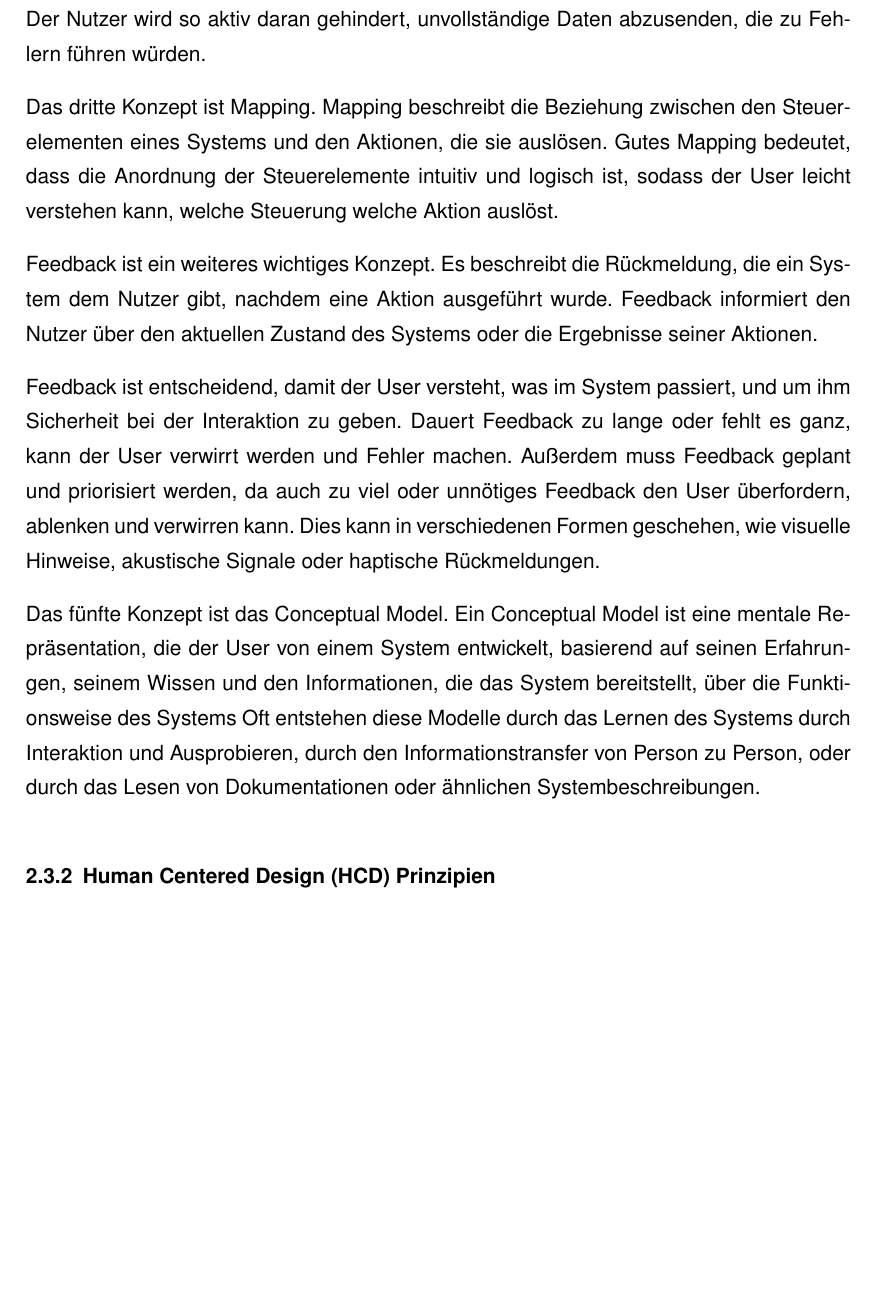
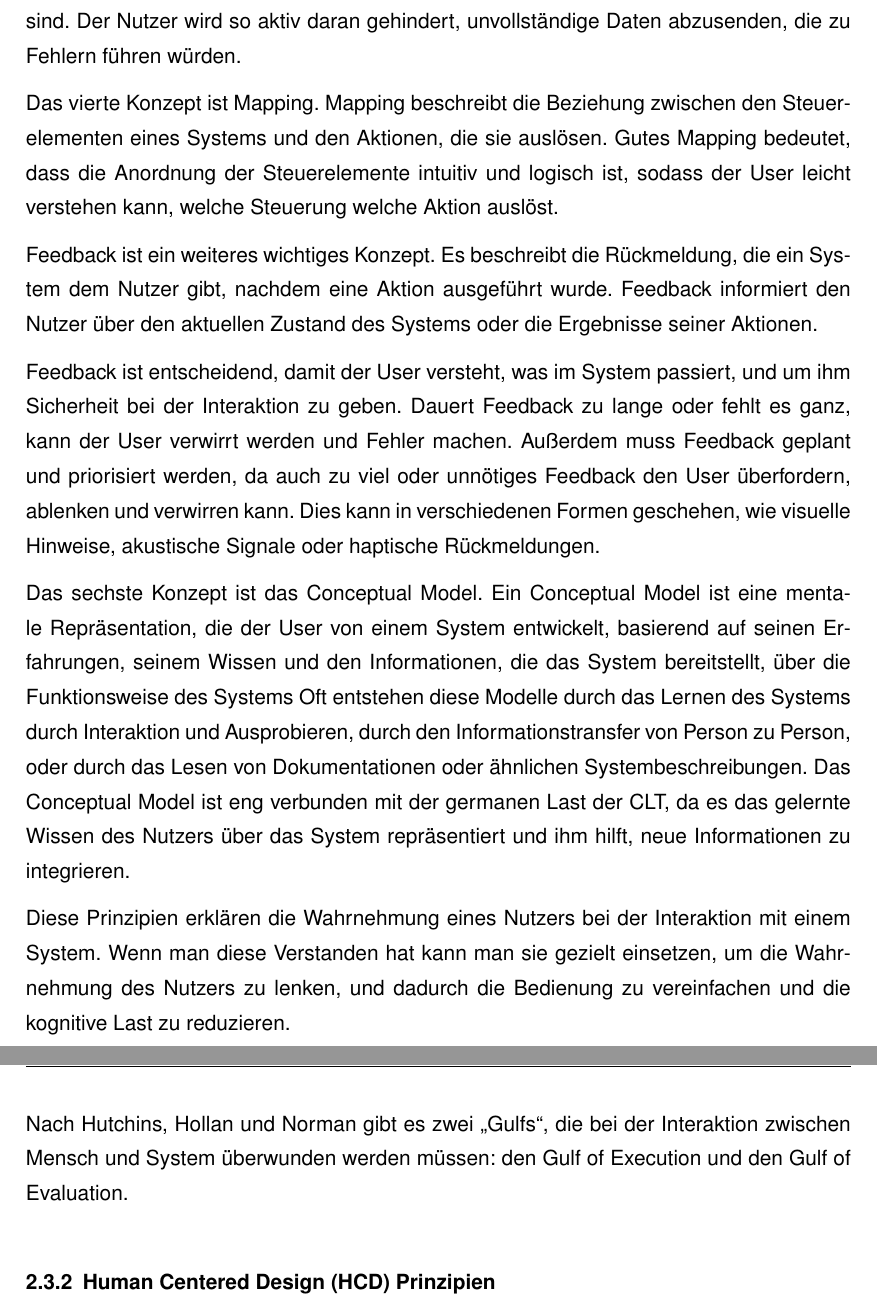
Before and after one commit to Pixelfehler310/latex_project, a LaTeX thesis (thesis_main.tex, which reads kapitel/grundlagen/chapters/hcd_usability.tex): part of page 16 of 22 before the commit and two parts of pages 16 and 17 of 23 after it, the two joined at a grey line, cut so that both start at the same text, the shorter picture padded with empty space. Compiled offline with pdfLaTeX.

Commit message:
More Text in HCD 3

```diff
--- a/kapitel/grundlagen/chapters/hcd_usability.tex
+++ b/kapitel/grundlagen/chapters/hcd_usability.tex
@@ -51,7 +51,7 @@ Constraints begrenzen die möglichen Interaktionen, um Fehler zu vermeiden und d
 Im Kontext von grafischen Benutzeroberflächen sind vor allem logische Constraints von Bedeutung. Sie nutzen das logische Verständnis des Nutzers über die Funktionsweise des Systems, um nur sinnvolle Aktionen zuzulassen. % src: DOET p 133
 Ein klassisches Beispiel ist ein ausgegrauter (deaktivierter) Button in einem Formular, solange Pflichtfelder nicht ausgefüllt sind. Der Nutzer wird so aktiv daran gehindert, unvollständige Daten abzusenden, die zu Fehlern führen würden.
 
-Das dritte Konzept ist Mapping. Mapping beschreibt die Beziehung zwischen den Steuerelementen eines Systems und den Aktionen, die sie auslösen. % src: DOET p 37
+Das vierte Konzept ist Mapping. Mapping beschreibt die Beziehung zwischen den Steuerelementen eines Systems und den Aktionen, die sie auslösen. % src: DOET p 37
 Gutes Mapping bedeutet, dass die Anordnung der Steuerelemente intuitiv und logisch ist, sodass der User leicht verstehen kann, welche Steuerung welche Aktion auslöst. % src: DOET p 38
 
 % todo Beispiel für Mapping
@@ -63,9 +63,17 @@ Feedback ist entscheidend, damit der User versteht, was im System passiert, und
 Außerdem muss Feedback geplant und priorisiert werden, da auch zu viel oder unnötiges Feedback den User überfordern, ablenken und verwirren kann. % src: DOET p 41
 Dies kann in verschiedenen Formen geschehen, wie visuelle Hinweise, akustische Signale oder haptische Rückmeldungen. % nosrc
 
-Das fünfte Konzept ist das Conceptual Model. Ein Conceptual Model ist eine mentale Repräsentation, die der User von einem System entwickelt, basierend auf seinen Erfahrungen, seinem Wissen und den Informationen, die das System bereitstellt, über die Funktionsweise des Systems % src: DOET p 42
+Das sechste Konzept ist das Conceptual Model. Ein Conceptual Model ist eine mentale Repräsentation, die der User von einem System entwickelt, basierend auf seinen Erfahrungen, seinem Wissen und den Informationen, die das System bereitstellt, über die Funktionsweise des Systems % src: DOET p 42
 % todo Satz verbessern
 Oft entstehen diese Modelle durch das Lernen des Systems durch Interaktion und Ausprobieren, durch den Informationstransfer von Person zu Person, oder durch das Lesen von Dokumentationen oder ähnlichen Systembeschreibungen. % src: DOET p 43
+Das Conceptual Model ist eng verbunden mit der germanen Last der CLT, da es das gelernte Wissen des Nutzers über das System repräsentiert und ihm hilft, neue Informationen zu integrieren. % refine
+
+Diese Prinzipien erklären die Wahrnehmung eines Nutzers bei der Interaktion mit einem System. Wenn man diese Verstanden hat kann man sie gezielt einsetzen, um die Wahrnehmung des Nutzers zu lenken, und dadurch die Bedienung zu vereinfachen und die kognitive Last zu reduzieren. % refine
+
+Nach Hutchins, Hollan und Norman gibt es zwei „Gulfs“, die bei der Interaktion zwischen Mensch und System überwunden werden müssen: den Gulf of Execution und den Gulf of Evaluation. % search for: User Centered System Design, 1986
+% src: Direct Manipulation Interfaces, Hutchins, Hollan, Norman 1985
+% addsrc
+
 
 % todo Beispiele für die psychologischen Konzepte einfügen (Affordances, Signifiers, Mapping, Feedback, Constraints, Conceptual Model) (jedes einzeln, direkt beim inhaltlichen Abschnitt)
 
```
Also changed, not shown: kapitel/grundlagen/chapters/hcd_usability.tex (16 more changed lines), 1 other file.
